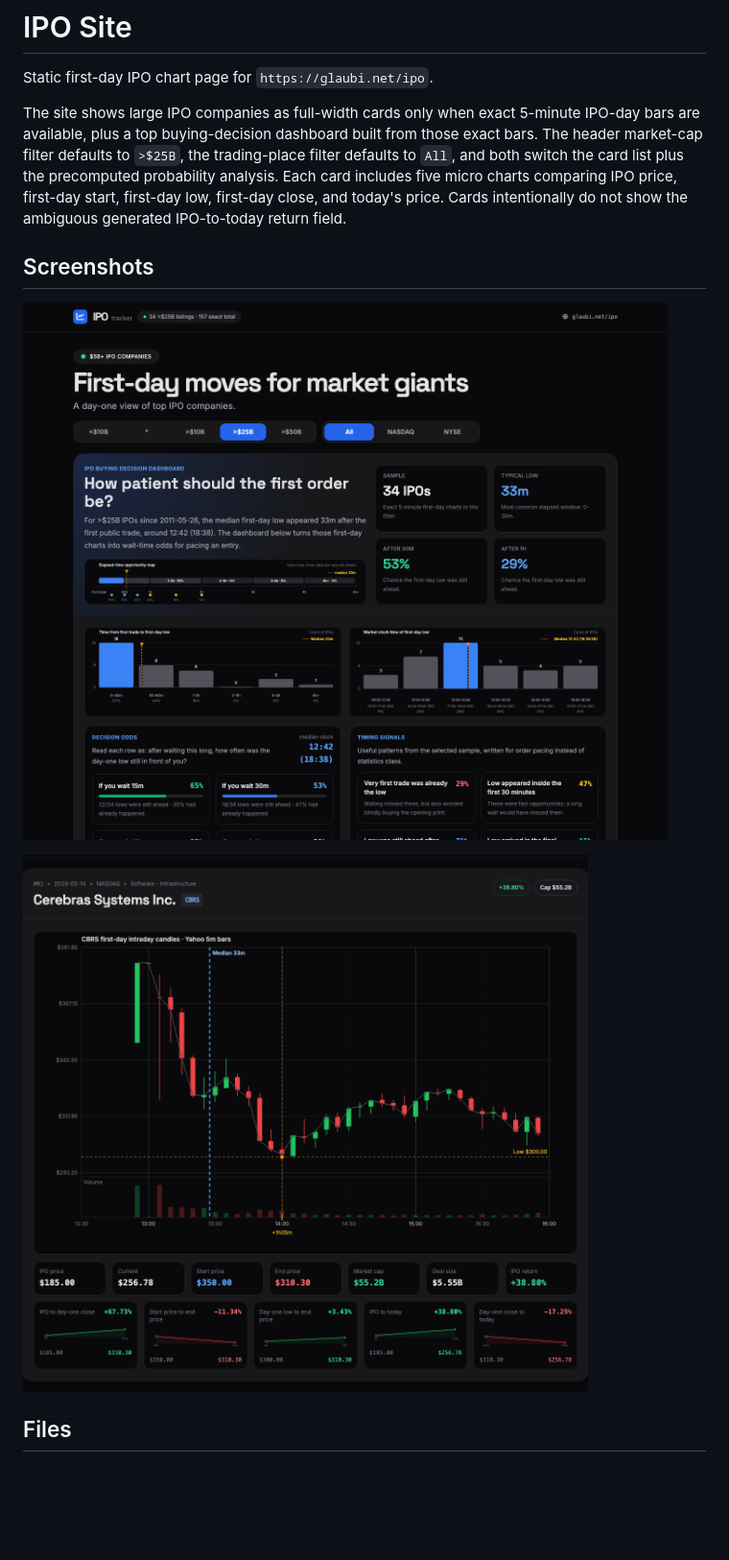
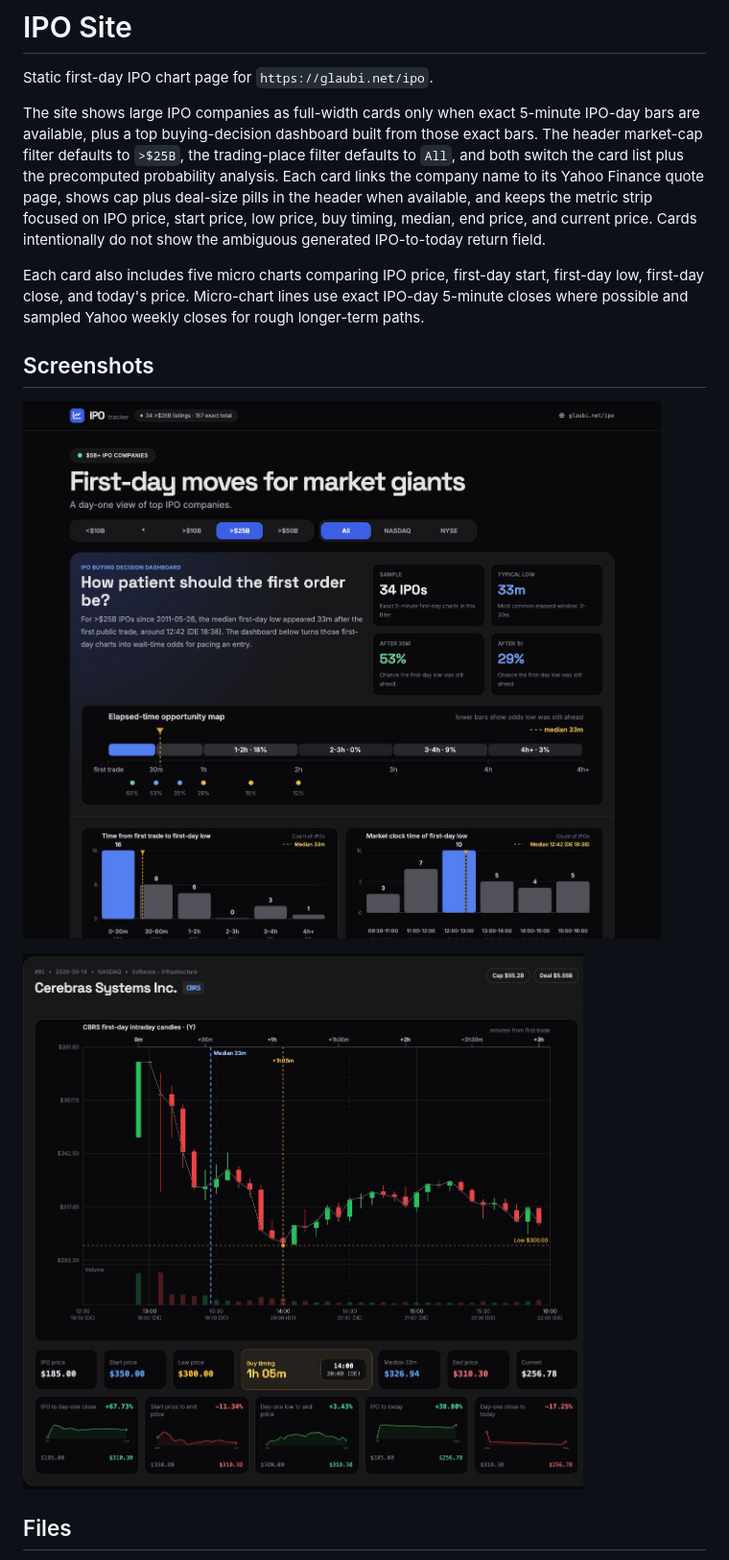
Before and after one commit to robertZaufall/ipo, a Markdown page: README.md, the part around one of its changes. Shown at 96% size. GitHub-like rendering; pictures changed too: docs/ipo-dashboard.png, docs/latest-ipo-card.png; blank space fills up the shorter version.

Commit message:
Update IPO site UI and docs

```diff
--- a/README.md
+++ b/README.md
@@ -2,7 +2,9 @@
 
 Static first-day IPO chart page for `https://glaubi.net/ipo`.
 
-The site shows large IPO companies as full-width cards only when exact 5-minute IPO-day bars are available, plus a top buying-decision dashboard built from those exact bars. The header market-cap filter defaults to `>$25B`, the trading-place filter defaults to `All`, and both switch the card list plus the precomputed probability analysis. Each card includes five micro charts comparing IPO price, first-day start, first-day low, first-day close, and today's price. Cards intentionally do not show the ambiguous generated IPO-to-today return field.
+The site shows large IPO companies as full-width cards only when exact 5-minute IPO-day bars are available, plus a top buying-decision dashboard built from those exact bars. The header market-cap filter defaults to `>$25B`, the trading-place filter defaults to `All`, and both switch the card list plus the precomputed probability analysis. Each card links the company name to its Yahoo Finance quote page, shows cap plus deal-size pills in the header when available, and keeps the metric strip focused on IPO price, start price, low price, buy timing, median, end price, and current price. Cards intentionally do not show the ambiguous generated IPO-to-today return field.
+
+Each card also includes five micro charts comparing IPO price, first-day start, first-day low, first-day close, and today's price. Micro-chart lines use exact IPO-day 5-minute closes where possible and sampled Yahoo weekly closes for rough longer-term paths.
 
 ## Screenshots
 
```
Also changed, not shown: other parts of README.md (+4 -4 lines), AGENTS.md (+24 -10 lines), 5 other files.
